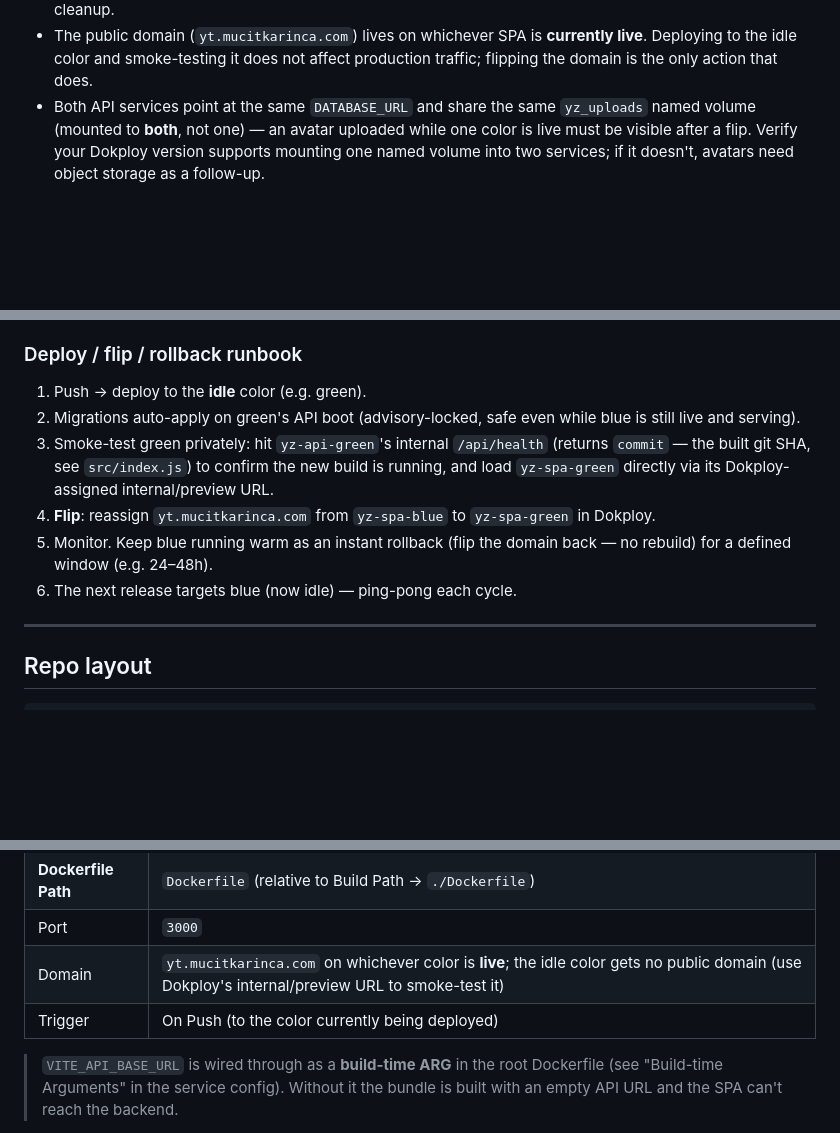
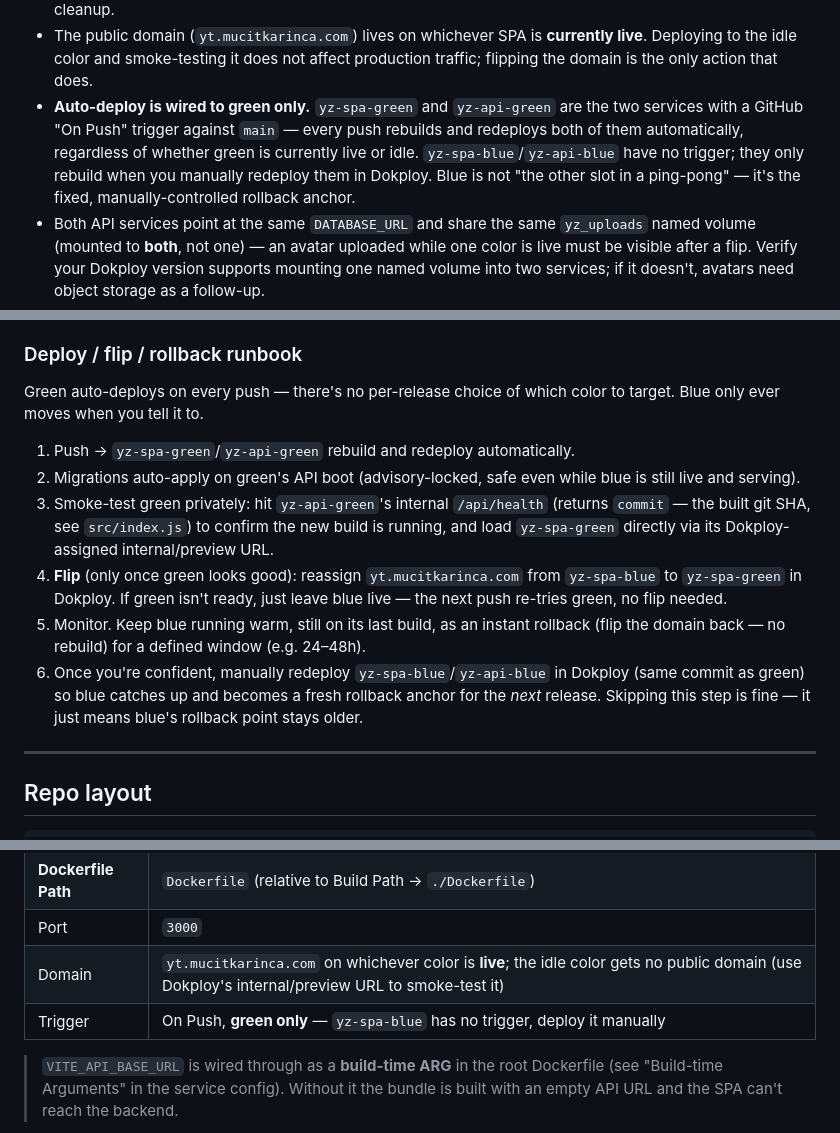
Before and after one commit to ajmohamoud318-netizen/yz-yayin-takip, a Markdown page: DEPLOY.md, 3 parts joined by grey strips. Rendered like a GitHub page; blank space fills up the shorter version.

Commit message:
docs(deploy): fix DEPLOY.md — auto-deploy trigger is green-only, not ping-pong
The runbook assumed the "On Push" trigger alternates onto whichever
color is currently idle. In the actual Dokploy setup only
yz-spa-green/yz-api-green have that trigger; blue is a fixed,
manually-redeployed rollback anchor that never auto-rebuilds. Correct
the topology notes, both Trigger rows, and the deploy/flip/rollback
runbook to match.

Co-Authored-By: Claude Sonnet 5 <noreply@anthropic.com>

```diff
--- a/DEPLOY.md
+++ b/DEPLOY.md
@@ -39,6 +39,13 @@ Postgres:
   **currently live**. Deploying to the idle color and smoke-testing it does
   not affect production traffic; flipping the domain is the only action
   that does.
+- **Auto-deploy is wired to green only.** `yz-spa-green` and `yz-api-green`
+  are the two services with a GitHub "On Push" trigger against `main` —
+  every push rebuilds and redeploys both of them automatically, regardless
+  of whether green is currently live or idle. `yz-spa-blue`/`yz-api-blue`
+  have no trigger; they only rebuild when you manually redeploy them in
+  Dokploy. Blue is not "the other slot in a ping-pong" — it's the fixed,
+  manually-controlled rollback anchor.
 - Both API services point at the same `DATABASE_URL` and share the same
   `yz_uploads` named volume (mounted to **both**, not one) — an avatar
   uploaded while one color is live must be visible after a flip. Verify
@@ -70,18 +77,26 @@ traffic across a flip, schema changes must be split:
 
 ### Deploy / flip / rollback runbook
 
-1. Push → deploy to the **idle** color (e.g. green).
+Green auto-deploys on every push — there's no per-release choice of which
+color to target. Blue only ever moves when you tell it to.
+
+1. Push → `yz-spa-green`/`yz-api-green` rebuild and redeploy automatically.
 2. Migrations auto-apply on green's API boot (advisory-locked, safe even
    while blue is still live and serving).
 3. Smoke-test green privately: hit `yz-api-green`'s internal `/api/health`
    (returns `commit` — the built git SHA, see `src/index.js`) to confirm
    the new build is running, and load `yz-spa-green` directly via its
    Dokploy-assigned internal/preview URL.
-4. **Flip**: reassign `yt.mucitkarinca.com` from `yz-spa-blue` to
-   `yz-spa-green` in Dokploy.
-5. Monitor. Keep blue running warm as an instant rollback (flip the domain
-   back — no rebuild) for a defined window (e.g. 24–48h).
-6. The next release targets blue (now idle) — ping-pong each cycle.
+4. **Flip** (only once green looks good): reassign `yt.mucitkarinca.com`
+   from `yz-spa-blue` to `yz-spa-green` in Dokploy. If green isn't ready,
+   just leave blue live — the next push re-tries green, no flip needed.
+5. Monitor. Keep blue running warm, still on its last build, as an instant
+   rollback (flip the domain back — no rebuild) for a defined window
+   (e.g. 24–48h).
+6. Once you're confident, manually redeploy `yz-spa-blue`/`yz-api-blue`
+   in Dokploy (same commit as green) so blue catches up and becomes a
+   fresh rollback anchor for the *next* release. Skipping this step is
+   fine — it just means blue's rollback point stays older.
 
 ---
 
@@ -128,7 +143,7 @@ except for the fields called out below (domain, `API_UPSTREAM`).
 | **Dockerfile Path** | `Dockerfile` (relative to Build Path → `./Dockerfile`) |
 | Port | `3000` |
 | Domain | `yt.mucitkarinca.com` on whichever color is **live**; the idle color gets no public domain (use Dokploy's internal/preview URL to smoke-test it) |
-| Trigger | On Push (to the color currently being deployed) |
+| Trigger | On Push, **green only** — `yz-spa-blue` has no trigger, deploy it manually |
 
 > `VITE_API_BASE_URL` is wired through as a **build-time ARG** in the root
 > Dockerfile (see "Build-time Arguments" in the service config). Without
```
Also changed, not shown: other parts of DEPLOY.md (+1 -1 lines).
